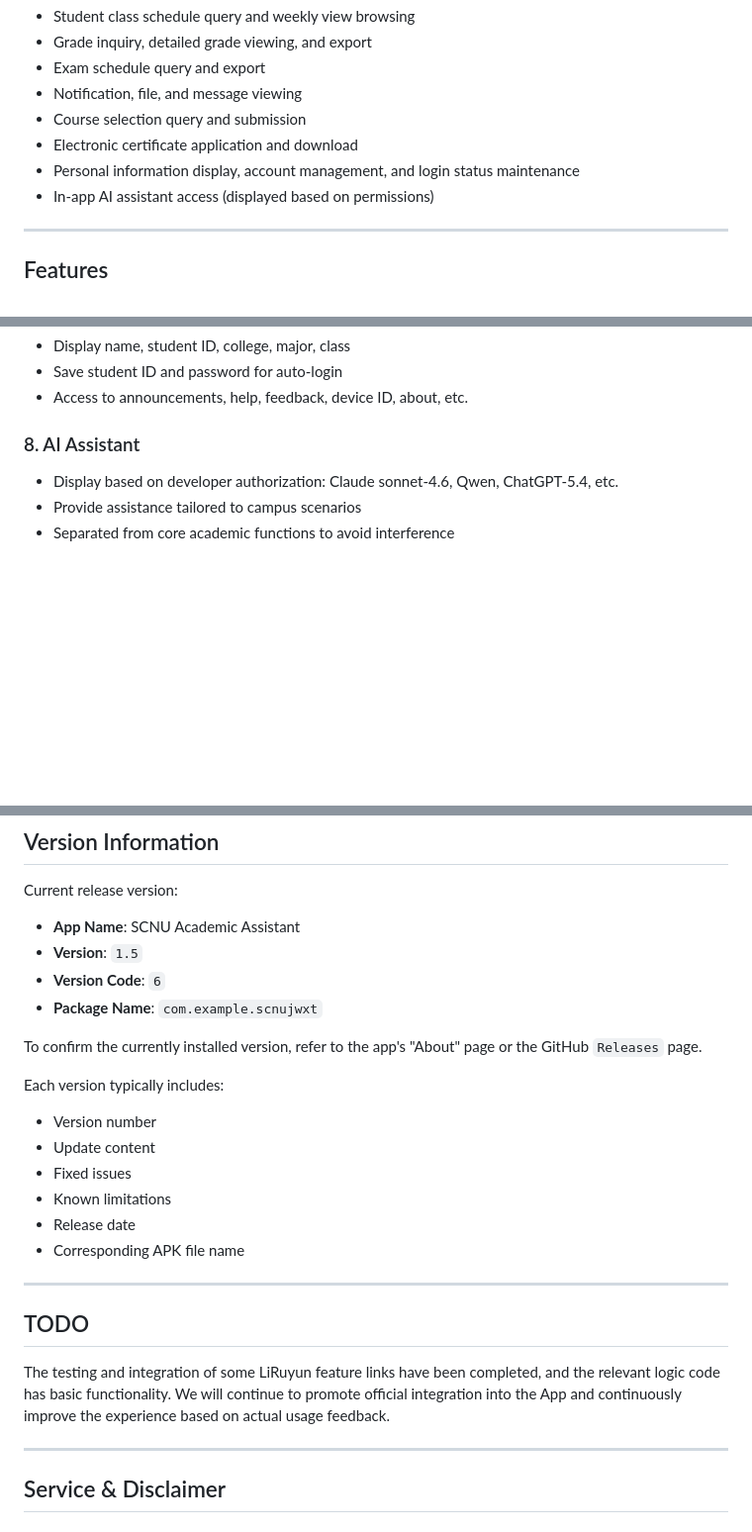
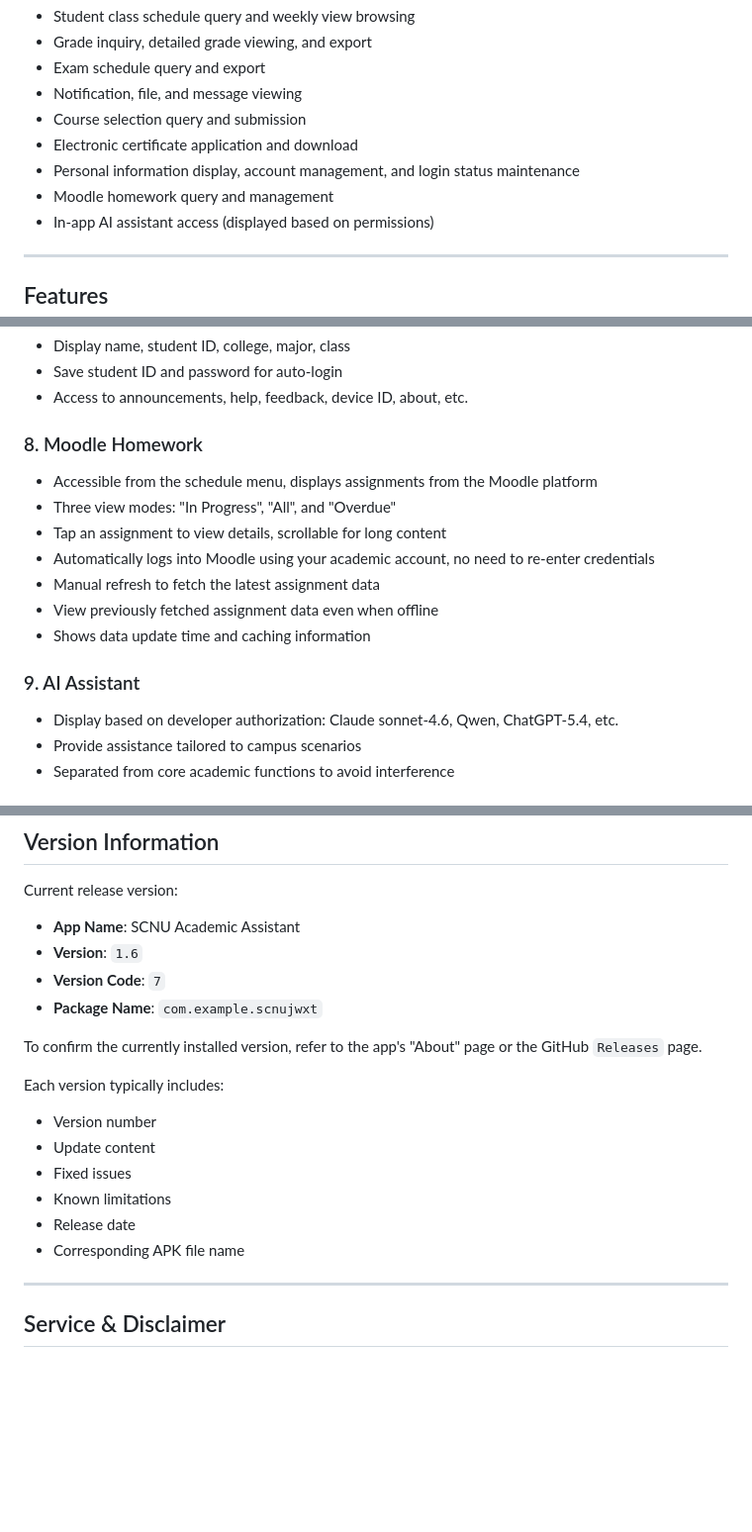
Before and after one commit to AlgoZZi/ScnuJwxt-APK, a Markdown page: README_EN.md, 3 parts joined by grey strips. Shown at 99% size. Rendered like a GitHub page; blank space fills up the shorter version.

Commit message:
Release V1.6 And update README_EN.md

```diff
--- a/README_EN.md
+++ b/README_EN.md
@@ -21,6 +21,7 @@ Built with **Jetpack Compose + Kotlin**, this app focuses on common operations i
 - Course selection query and submission
 - Electronic certificate application and download
 - Personal information display, account management, and login status maintenance
+- Moodle homework query and management
 - In-app AI assistant access (displayed based on permissions)
 
 ---
@@ -71,7 +72,16 @@ Built with **Jetpack Compose + Kotlin**, this app focuses on common operations i
 - Save student ID and password for auto-login
 - Access to announcements, help, feedback, device ID, about, etc.
 
-### 8. AI Assistant
+### 8. Moodle Homework
+- Accessible from the schedule menu, displays assignments from the Moodle platform
+- Three view modes: "In Progress", "All", and "Overdue"
+- Tap an assignment to view details, scrollable for long content
+- Automatically logs into Moodle using your academic account, no need to re-enter credentials
+- Manual refresh to fetch the latest assignment data
+- View previously fetched assignment data even when offline
+- Shows data update time and caching information
+
+### 9. AI Assistant
 - Display based on developer authorization: Claude sonnet-4.6, Qwen, ChatGPT-5.4, etc.
 - Provide assistance tailored to campus scenarios
 - Separated from core academic functions to avoid interference
@@ -230,8 +241,8 @@ This page only retains project description and release information. Source code
 Current release version:
 
 - **App Name**: SCNU Academic Assistant
-- **Version**: `1.5`
-- **Version Code**: `6`
+- **Version**: `1.6`
+- **Version Code**: `7`
 - **Package Name**: `com.example.scnujwxt`
 
 To confirm the currently installed version, refer to the app's "About" page or the GitHub `Releases` page.
@@ -244,12 +255,6 @@ Each version typically includes:
 - Known limitations
 - Release date
 - Corresponding APK file name
-
----
-
-## TODO
-
-The testing and integration of some LiRuyun feature links have been completed, and the relevant logic code has basic functionality. We will continue to promote official integration into the App and continuously improve the experience based on actual usage feedback.
 
 ---
 
```
Also changed, not shown: other parts of README_EN.md (+1 -0 lines).
